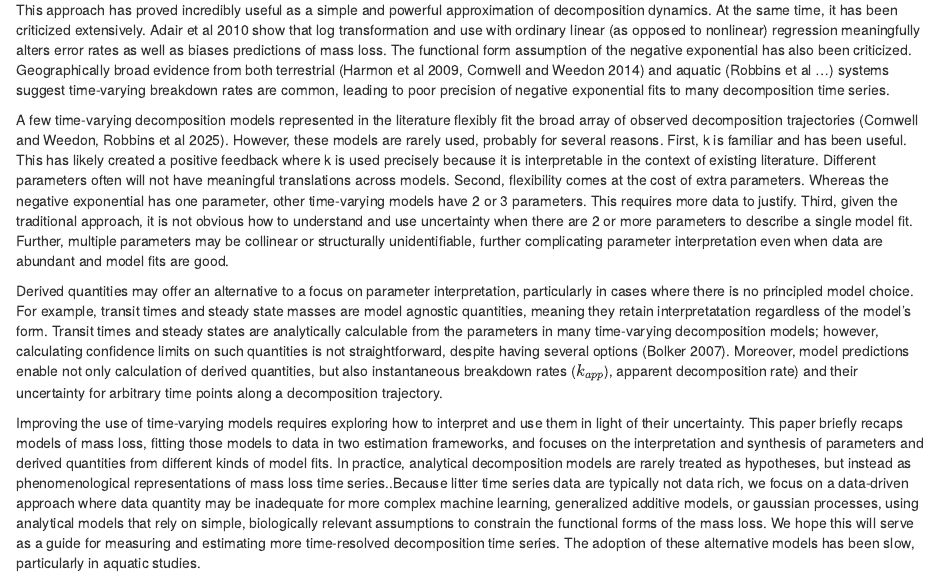
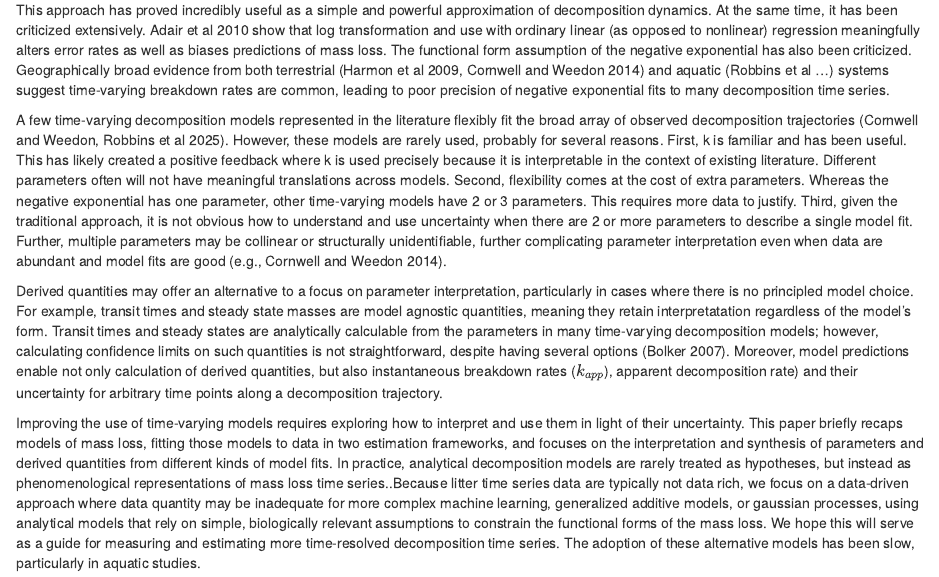
Before and after one commit to robbinscalebj/non-linear-decomp-analysis, an R Markdown document (NonLinear Decomposition Analysis.Rmd): the page in a window 1100 px wide, from 810 px down. Rendered offline with R 4.5, knitr and Pandoc, with nearby package versions; some code elsewhere in the file could not run offline.

Commit message:
Update NonLinear Decomposition Analysis.Rmd

```diff
--- a/NonLinear Decomposition Analysis.Rmd
+++ b/NonLinear Decomposition Analysis.Rmd
@@ -23,7 +23,7 @@ Litter decomposition has broad importance to most ecosystems, leading to an enor
 This approach has proved incredibly useful as a simple and powerful approximation of decomposition dynamics. At the same time, it has been criticized extensively. Adair et al 2010 show that log transformation and use with ordinary linear (as opposed to nonlinear) regression meaningfully alters error rates as well as biases predictions of mass loss. The functional form assumption of the negative exponential has also been criticized. Geographically broad evidence from both terrestrial (Harmon et al 2009, Cornwell and Weedon 2014) and aquatic (Robbins et al ...) systems suggest time-varying breakdown rates are common, leading to poor precision of negative exponential fits to many decomposition time series.
 
 
-A few time-varying decomposition models represented in the literature flexibly fit the broad array of observed decomposition trajectories (Cornwell and Weedon, Robbins et al 2025). However, these models are rarely used, probably for several reasons. First, k is familiar and has been useful. This has likely created a positive feedback where k is used precisely because it is interpretable in the context of existing literature. Different parameters often will not have meaningful translations across models. Second, flexibility comes at the cost of extra parameters. Whereas the negative exponential has one parameter, other time-varying models have 2 or 3 parameters. This requires more data to justify. Third, given the traditional approach, it is not obvious how to understand and use uncertainty when there are 2 or more parameters to describe a single model fit. Further, multiple parameters may be collinear or structurally unidentifiable, further complicating parameter interpretation even when data are abundant and model fits are good.
+A few time-varying decomposition models represented in the literature flexibly fit the broad array of observed decomposition trajectories (Cornwell and Weedon, Robbins et al 2025). However, these models are rarely used, probably for several reasons. First, k is familiar and has been useful. This has likely created a positive feedback where k is used precisely because it is interpretable in the context of existing literature. Different parameters often will not have meaningful translations across models. Second, flexibility comes at the cost of extra parameters. Whereas the negative exponential has one parameter, other time-varying models have 2 or 3 parameters. This requires more data to justify. Third, given the traditional approach, it is not obvious how to understand and use uncertainty when there are 2 or more parameters to describe a single model fit. Further, multiple parameters may be collinear or structurally unidentifiable, further complicating parameter interpretation even when data are abundant and model fits are good (e.g., Cornwell and Weedon 2014).
 
 Derived quantities may offer an alternative to a focus on parameter interpretation, particularly in cases where there is no principled model choice. For example, transit times and steady state masses are model agnostic quantities, meaning they retain interpretatation regardless of the model's form. Transit times and steady states are analytically calculable from the parameters in many time-varying decomposition models; however, calculating confidence limits on such quantities is not straightforward, despite having several options (Bolker 2007). Moreover, model predictions enable not only calculation of derived quantities, but also instantaneous breakdown rates ($k_{app}$), apparent decomposition rate) and their uncertainty for arbitrary time points along a decomposition trajectory.
 
```
